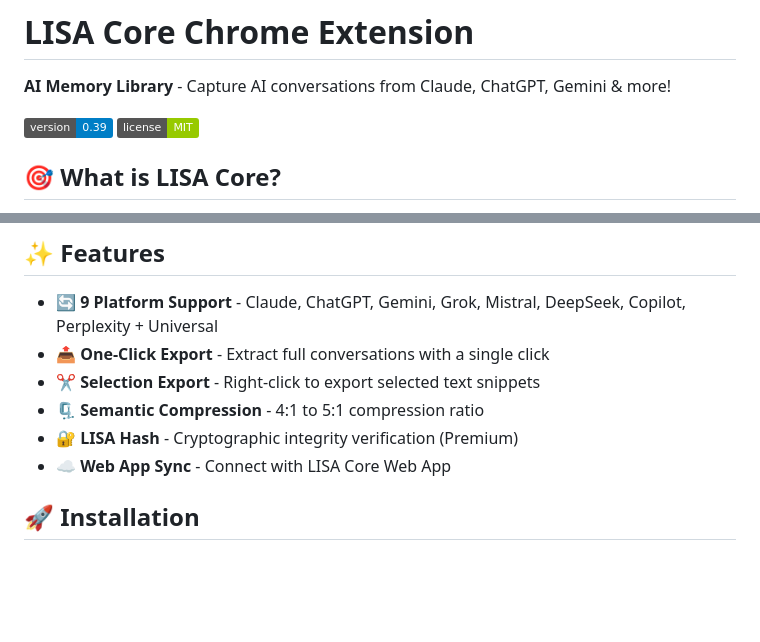
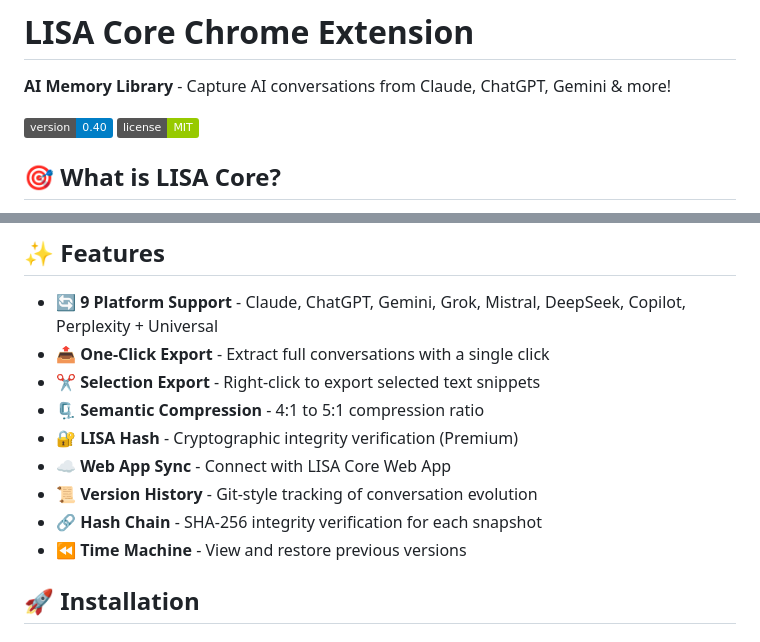
Before and after one commit to AmarDaMoney/lisa-extension, a Markdown page: README.md, 2 parts joined by grey strips. Drawn GitHub-style; badges without logos; blank space fills up the shorter version.

Commit message:
Update README to v0.40 with Version History features

```diff
--- a/README.md
+++ b/README.md
@@ -6,7 +6,7 @@
 
 **AI Memory Library** - Capture AI conversations from Claude, ChatGPT, Gemini & more!
 
-![Version](https://img.shields.io/badge/version-0.39-blue)
+![Version](https://img.shields.io/badge/version-0.40-blue)
 ![License](https://img.shields.io/badge/license-MIT-green)
 
 ## 🎯 What is LISA Core?
@@ -25,6 +25,9 @@ LISA (Linguistic Intelligence Semantic Anchors) compresses AI conversations into
 - 🗜️ **Semantic Compression** - 4:1 to 5:1 compression ratio
 - 🔐 **LISA Hash** - Cryptographic integrity verification (Premium)
 - ☁️ **Web App Sync** - Connect with LISA Core Web App
+- 📜 **Version History** - Git-style tracking of conversation evolution
+- 🔗 **Hash Chain** - SHA-256 integrity verification for each snapshot
+- ⏪ **Time Machine** - View and restore previous versions
 
 ## 🚀 Installation
 
```
